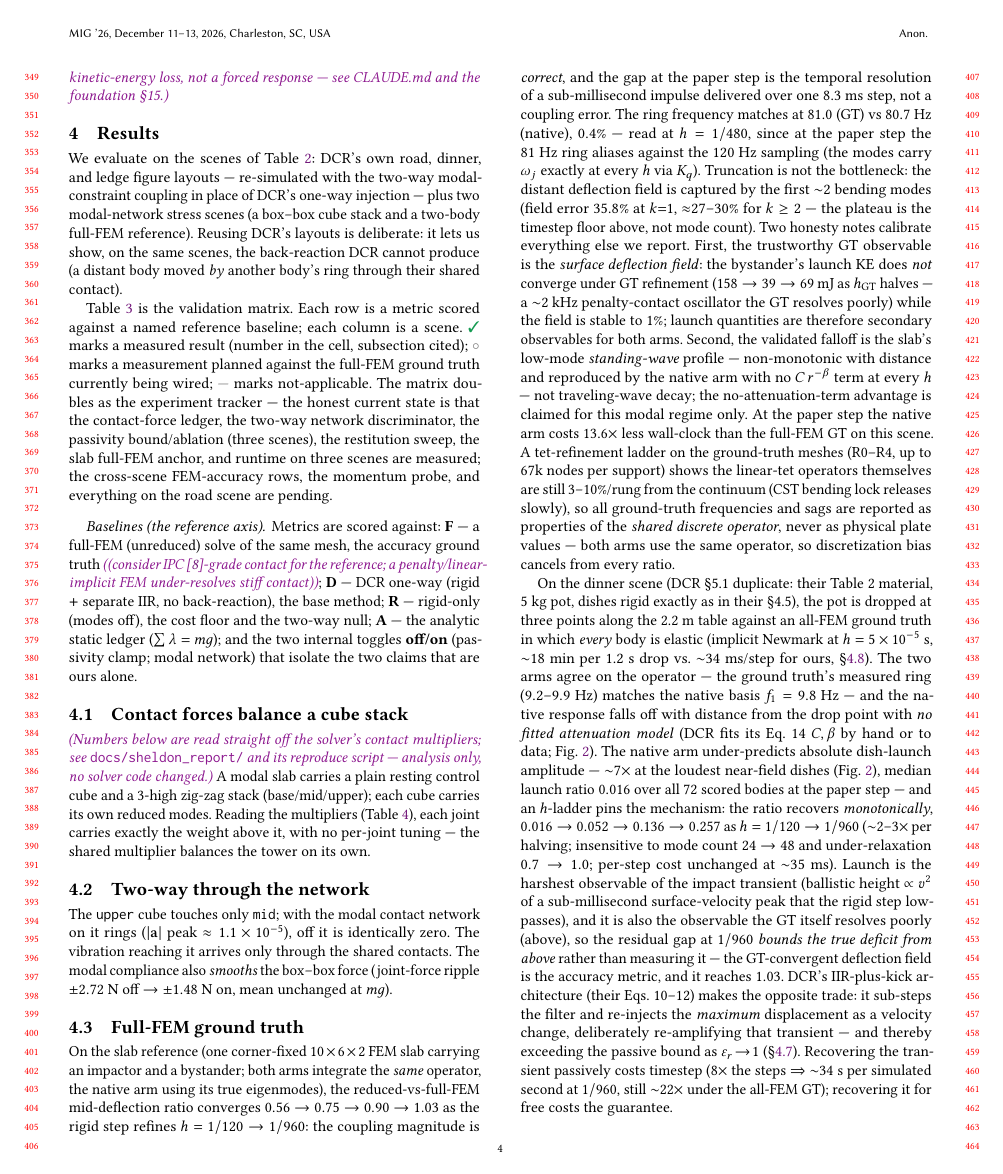
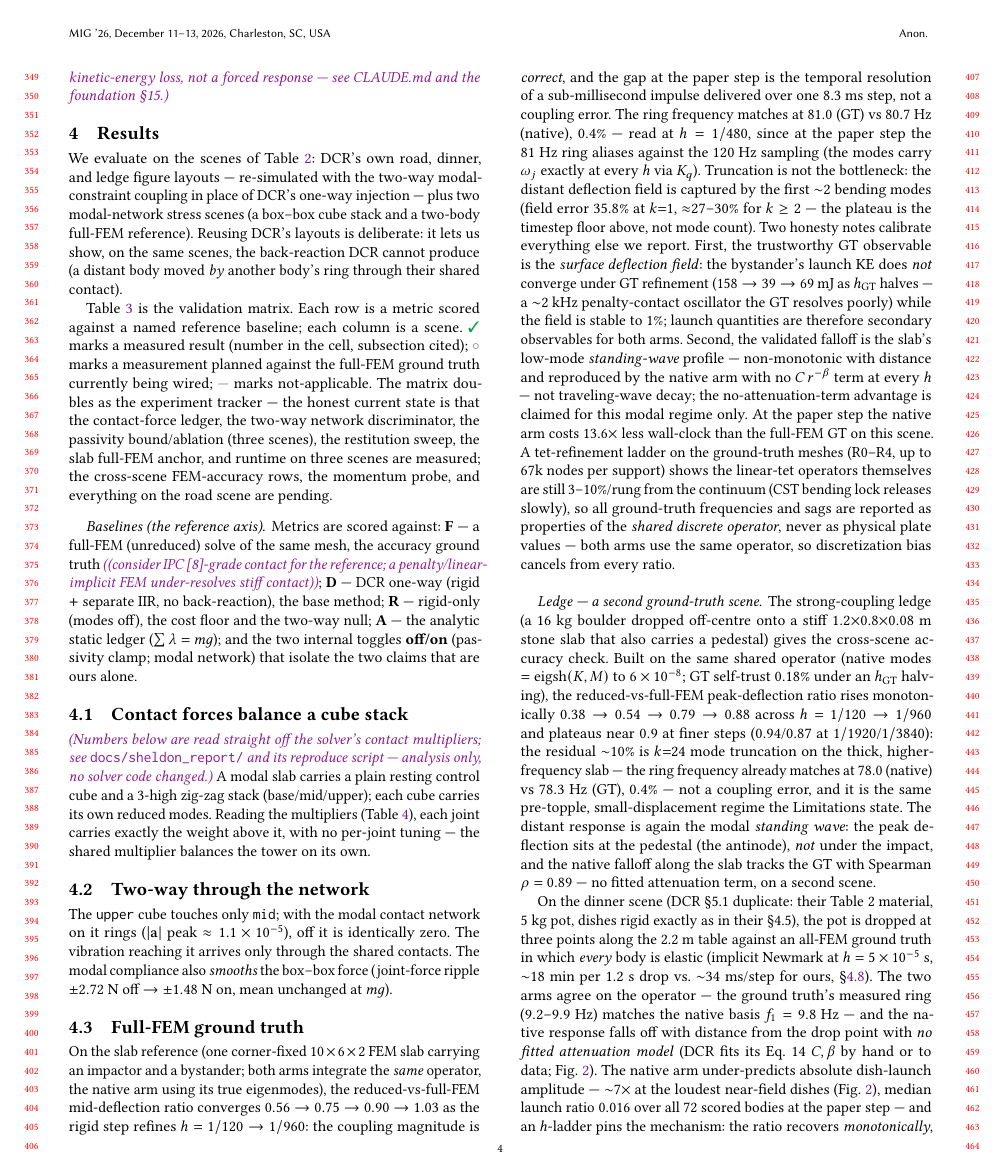
Before and after one commit to nanli9/DCR, a LaTeX paper (main.tex, which reads sections/40_results.tex): page 4 of 9. Compiled offline with pdfLaTeX.

Commit message:
results(§4.3): ledge FEM ground truth — cross-scene convergence + falloff (E2+E3)
Add the ledge as a second GT-validated scene (G1 cross-scene accuracy):
- §4.3 paragraph: shared operator (gate 6e-8, GT self-trust 0.18%), peak
  deflection ratio 0.38→0.88 (h=1/120→1/960) plateauing ~0.9 (k=24 mode
  truncation on the thick slab), ring 78.0 vs 78.3 Hz (0.4%). Distant response
  = standing wave peaking at the pedestal antinode, not the impact; falloff
  ρ(native,GT)=0.89, no fitted attenuation.
- Table matrix: Ledge "Modal displ." .38→.88, "Distant-response" ρ=.89 (was pend).
- NUMBERS.md §4.3 ledge provenance block. Builds clean, 9 pp.

Co-Authored-By: Claude Opus 4.8 (1M context) <noreply@anthropic.com>

```diff
--- a/sections/40_results.tex
+++ b/sections/40_results.tex
@@ -161,6 +161,22 @@ $3$--$10\%$/rung from the continuum (CST bending lock releases slowly), so all
 ground-truth frequencies and sags are reported as properties of the
 \emph{shared discrete operator}, never as physical plate values --- both arms
 use the same operator, so discretization bias cancels from every ratio.
+
+\paragraph*{Ledge --- a second ground-truth scene.} The strong-coupling ledge
+(a $16$~kg boulder dropped off-centre onto a stiff $1.2{\times}0.8{\times}0.08$~m
+stone slab that also carries a pedestal) gives the cross-scene accuracy check.
+Built on the same shared operator (native modes $=\mathrm{eigsh}(K,M)$ to
+$6\times10^{-8}$; GT self-trust $0.18\%$ under an $h_{\mathrm{GT}}$ halving), the
+reduced-vs-full-FEM peak-deflection ratio rises monotonically $0.38\to0.54\to
+0.79\to0.88$ across $h=1/120\to1/960$ and plateaus near $0.9$ at finer steps
+($0.94$/$0.87$ at $1/1920$/$1/3840$): the residual ${\sim}10\%$ is $k{=}24$ mode
+truncation on the thick, higher-frequency slab --- the ring frequency already
+matches at $78.0$ (native) vs $78.3$~Hz (GT), $0.4\%$ --- not a coupling error,
+and it is the same pre-topple, small-displacement regime the Limitations state.
+The distant response is again the modal \emph{standing wave}: the peak deflection
+sits at the pedestal (the antinode), \emph{not} under the impact, and the native
+falloff along the slab tracks the GT with Spearman $\rho=0.89$ --- no fitted
+attenuation term, on a second scene.
 
 On the dinner scene (DCR \S5.1 duplicate: their Table~2 material, 5~kg pot,
 dishes rigid exactly as in their \S4.5), the pot is dropped at three points
```
Also changed, not shown: NUMBERS.md (+16 -0 lines), sections/40_results.tex (4 more changed lines).
